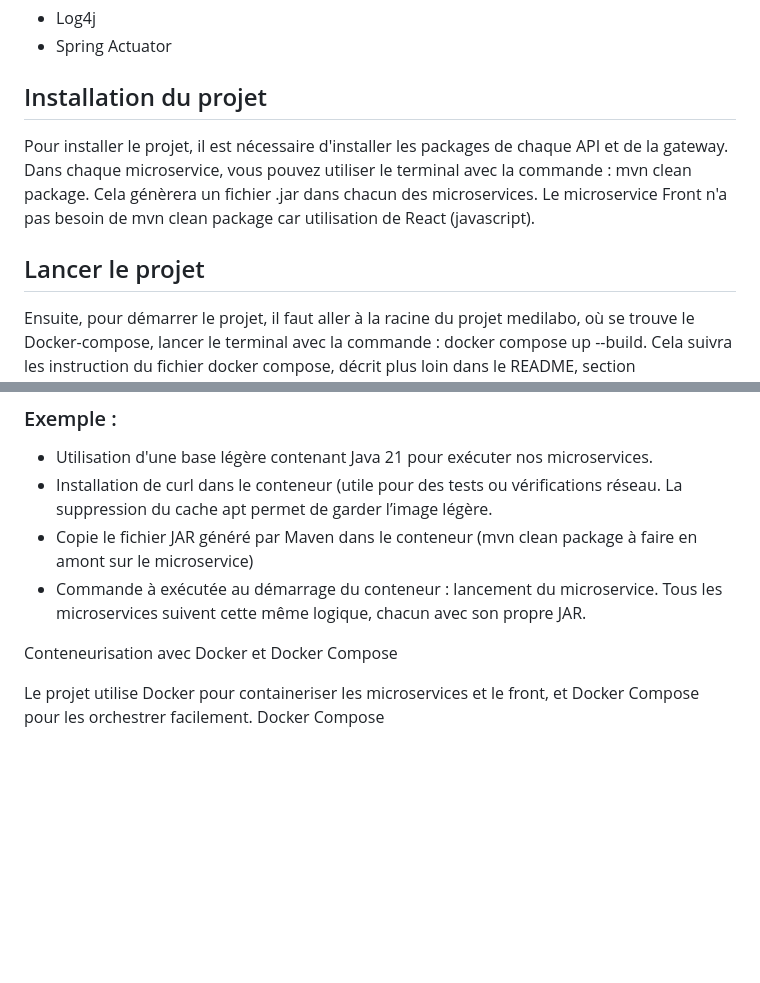
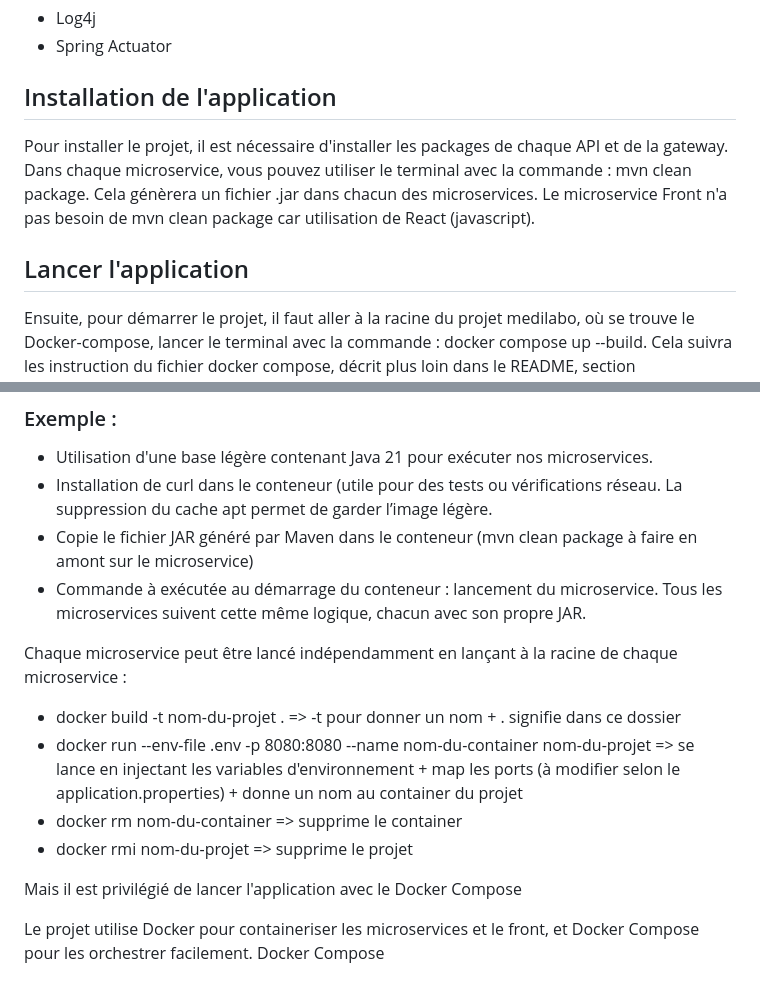
Before and after one commit to nicoBru22/projet9Medilabo, a Markdown page: README.md, 2 parts joined by grey strips. GitHub-like rendering; blank space fills up the shorter version.

Commit message:
modif du readme pour explication lancement du dockerfile si besoin

```diff
--- a/README.md
+++ b/README.md
@@ -61,11 +61,11 @@ L’application est conçue pour les professionnels de santé afin de faciliter
 - Log4j
 - Spring Actuator
 
-## Installation du projet
+## Installation de l'application
 
 Pour installer le projet, il est nécessaire d'installer les packages de chaque API et de la gateway. Dans chaque microservice, vous pouvez utiliser le terminal avec la commande :  mvn clean package. Cela génèrera un fichier .jar dans chacun des microservices. Le microservice Front n'a pas besoin de mvn clean package car utilisation de React (javascript).
 
-## Lancer le projet
+## Lancer l'application
 
 Ensuite, pour démarrer le projet, il faut aller à la racine du projet medilabo, où se trouve le Docker-compose, lancer le terminal avec la commande : docker compose up --build. Cela suivra les instruction du fichier docker compose, décrit plus loin dans le README, section Conteneurisation.
 
@@ -250,7 +250,13 @@ Chaque microservice de l’application est conteneurisé avec Docker pour assure
 - Commande à exécutée au démarrage du conteneur : lancement du microservice.
 Tous les microservices suivent cette même logique, chacun avec son propre JAR.
 
-Conteneurisation avec Docker et Docker Compose
+Chaque microservice peut être lancé indépendamment en lançant à la racine de chaque microservice :
+- docker build -t nom-du-projet . => -t pour donner un nom + . signifie dans ce dossier
+- docker run --env-file .env -p 8080:8080 --name nom-du-container nom-du-projet => se lance en injectant les variables d'environnement + map les ports (à modifier selon le application.properties) + donne un nom au container du projet
+- docker rm nom-du-container => supprime le container
+- docker rmi nom-du-projet => supprime le projet
+
+Mais il est privilégié de lancer l'application avec le Docker Compose
 
 Le projet utilise Docker pour containeriser les microservices et le front, et Docker Compose pour les orchestrer facilement.
 Docker Compose
```
